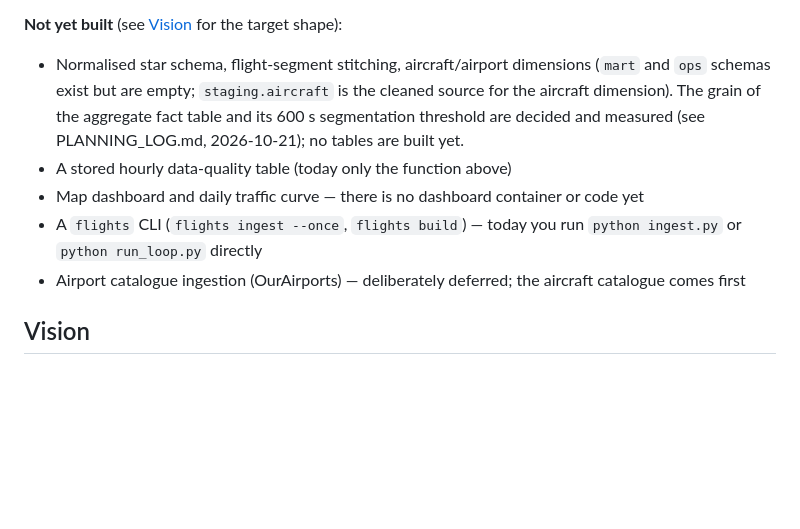
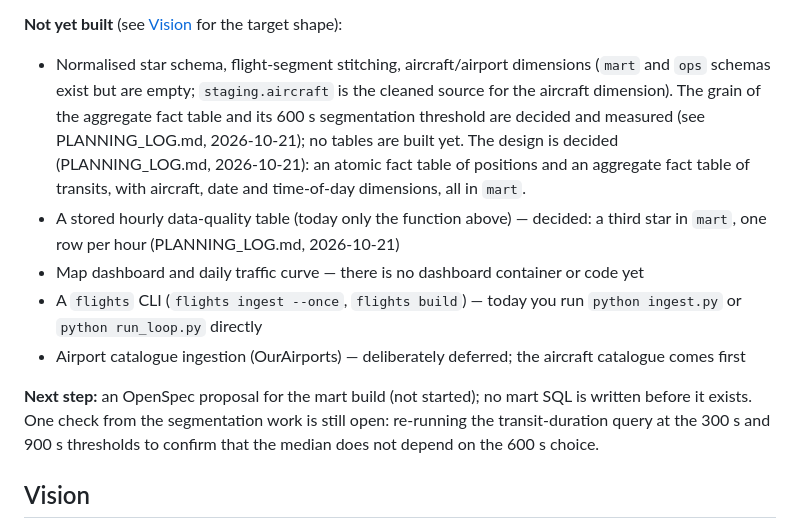
Before and after one commit to esst-prog2/Airplane-flight-data-viz, a Markdown page: README.md, the part around the change. GitHub-like rendering; blank space fills up the shorter version.

Commit message:
README and log: status at the end of the 2026-10-21 session
Co-Authored-By: Claude Sonnet 5.5 <noreply@anthropic.com>

```diff
--- a/README.md
+++ b/README.md
@@ -26,11 +26,13 @@ What actually runs today, as opposed to the target shape described in [Vision](#
 - **Measured coverage** — on the VPS, over the 14 days to 2026-10-14 (12,210 aircraft, 2,366,510 positions): **82.3%** of aircraft are in the catalogue and **80.7%** have a type code; by positions it is **87.6%** and **86.8%**. The gap between the two views means the unmatched aircraft (2,157 of them, about 136 positions each against about 206 for matched ones) are the occasional visitors, not the regulars. The catalogue is from 2025-08, so aircraft registered since then are missing and these figures are a lower bound. Operator is the weak field: on the VPS (same 14 days) it is known for **26.7%** of aircraft (3,257 of 12,208) and **33.5%** of positions (792,362 of 2,365,861); among aircraft that are in the catalogue it is 32% (3,257 of 10,053). The catalogue itself has it for only 5.2% of its rows. So type and country analysis is solid, operator analysis covers roughly one third of the traffic and should be presented as such.
 
 **Not yet built** (see [Vision](#vision) for the target shape):
-- Normalised star schema, flight-segment stitching, aircraft/airport dimensions (`mart` and `ops` schemas exist but are empty; `staging.aircraft` is the cleaned source for the aircraft dimension). The grain of the aggregate fact table and its 600 s segmentation threshold are decided and measured (see PLANNING_LOG.md, 2026-10-21); no tables are built yet.
-- A stored hourly data-quality table (today only the function above)
+- Normalised star schema, flight-segment stitching, aircraft/airport dimensions (`mart` and `ops` schemas exist but are empty; `staging.aircraft` is the cleaned source for the aircraft dimension). The grain of the aggregate fact table and its 600 s segmentation threshold are decided and measured (see PLANNING_LOG.md, 2026-10-21); no tables are built yet. The design is decided (PLANNING_LOG.md, 2026-10-21): an atomic fact table of positions and an aggregate fact table of transits, with aircraft, date and time-of-day dimensions, all in `mart`.
+- A stored hourly data-quality table (today only the function above) — decided: a third star in `mart`, one row per hour (PLANNING_LOG.md, 2026-10-21)
 - Map dashboard and daily traffic curve — there is no dashboard container or code yet
 - A `flights` CLI (`flights ingest --once`, `flights build`) — today you run `python ingest.py` or `python run_loop.py` directly
 - Airport catalogue ingestion (OurAirports) — deliberately deferred; the aircraft catalogue comes first
+
+**Next step:** an OpenSpec proposal for the mart build (not started); no mart SQL is written before it exists. One check from the segmentation work is still open: re-running the transit-duration query at the 300 s and 900 s thresholds to confirm that the median does not depend on the 600 s choice.
 
 ## Vision
 
```
Also changed, not shown: PLANNING_LOG.md (+1 -0 lines).
